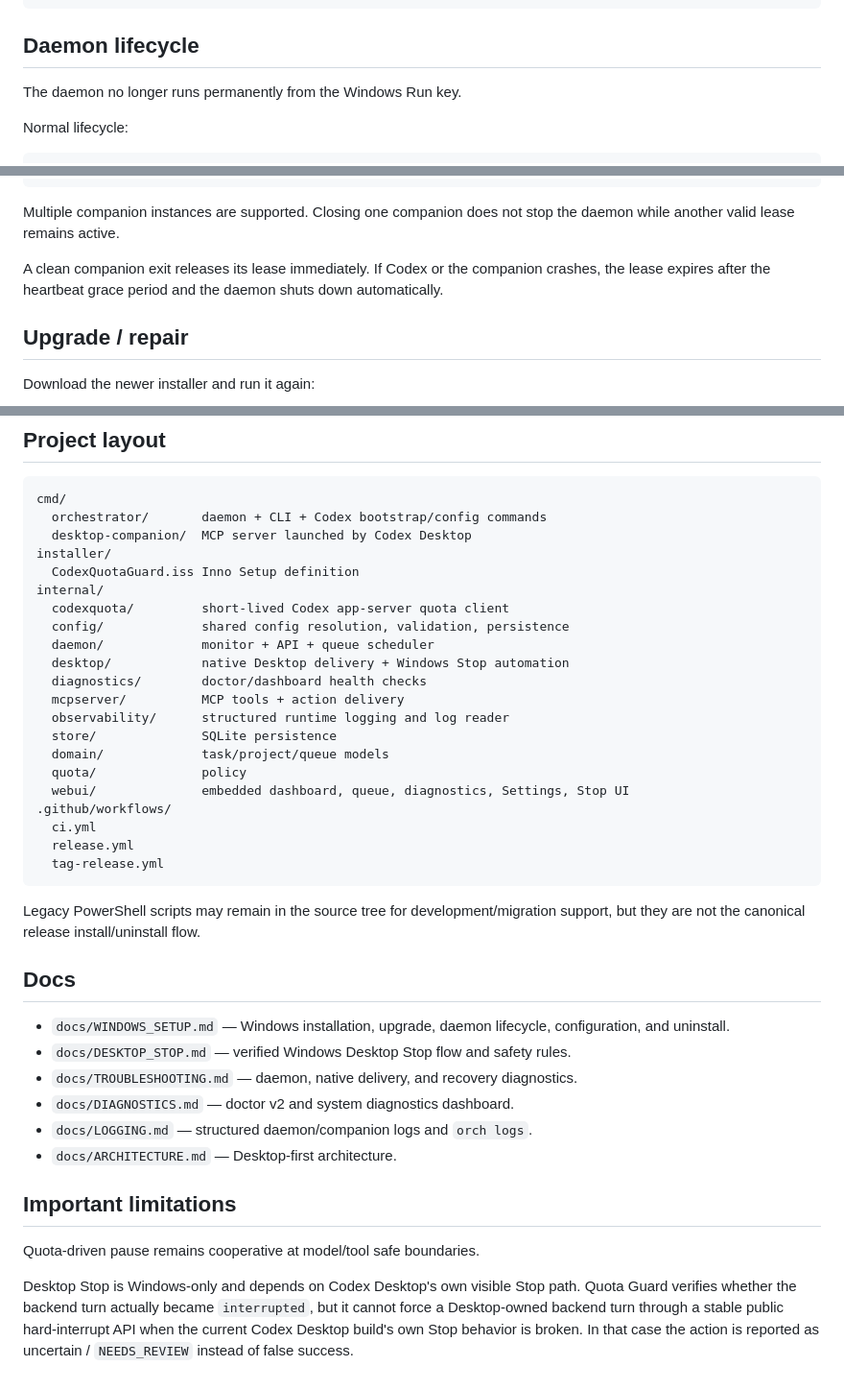
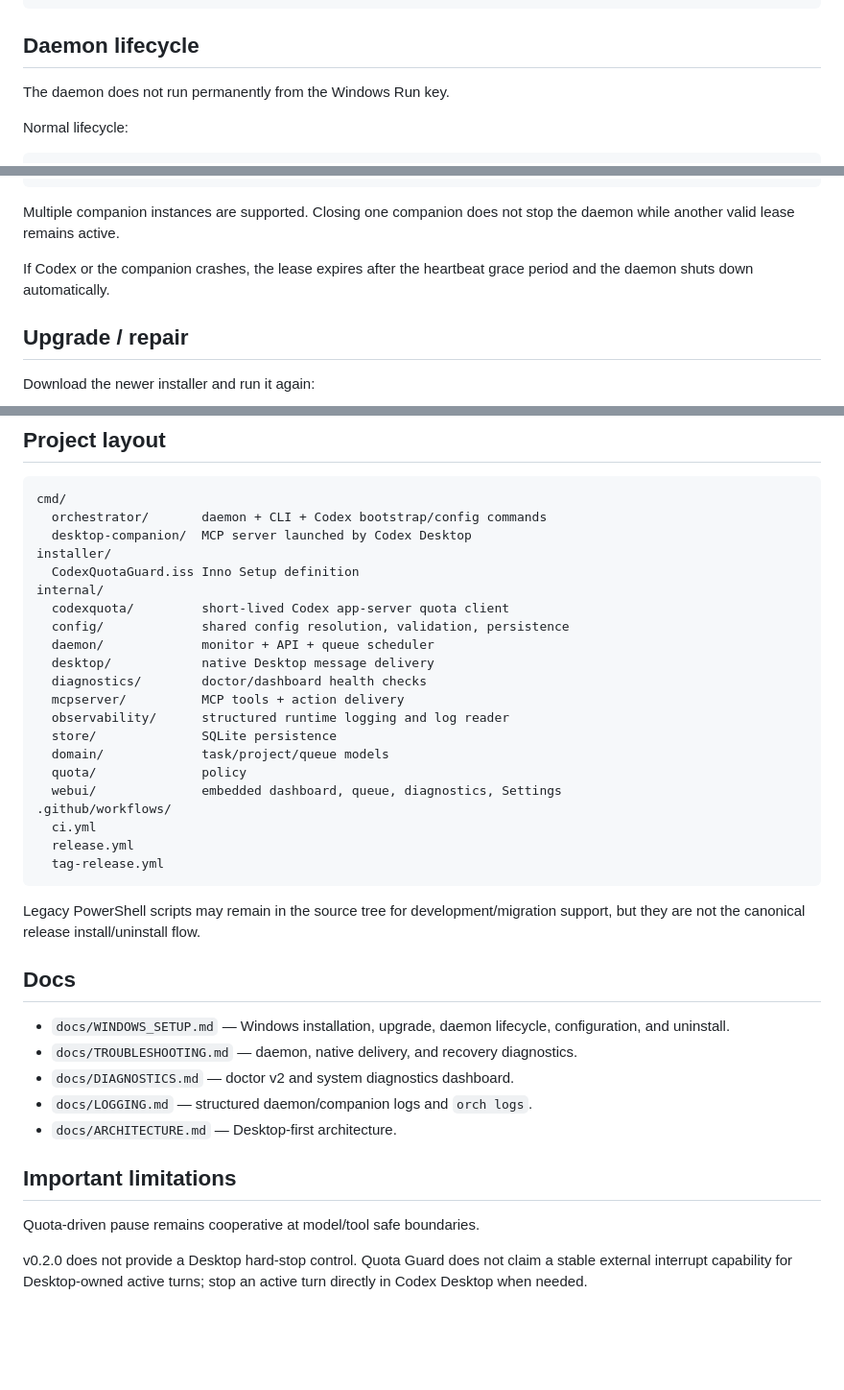
Before and after one commit to johnvo402/codex-quota-orchestrator, a Markdown page: README.md, 3 parts joined by grey strips. Shown at 96% size. Rendered like a GitHub page; blank space fills up the shorter version.

```diff
--- a/README.md
+++ b/README.md
@@ -71,7 +78,7 @@ orch ui
 
 ## Daemon lifecycle
 
-The daemon no longer runs permanently from the Windows Run key.
+The daemon does not run permanently from the Windows Run key.
 
 Normal lifecycle:
 
@@ -93,7 +100,7 @@ orchestrator-daemon.exe gracefully exits
 
 Multiple companion instances are supported. Closing one companion does not stop the daemon while another valid lease remains active.
 
-A clean companion exit releases its lease immediately. If Codex or the companion crashes, the lease expires after the heartbeat grace period and the daemon shuts down automatically.
+If Codex or the companion crashes, the lease expires after the heartbeat grace period and the daemon shuts down automatically.
 
 ## Upgrade / repair
 
@@ -373,14 +349,14 @@ internal/
   codexquota/         short-lived Codex app-server quota client
   config/             shared config resolution, validation, persistence
   daemon/             monitor + API + queue scheduler
-  desktop/            native Desktop delivery + Windows Stop automation
+  desktop/            native Desktop message delivery
   diagnostics/        doctor/dashboard health checks
   mcpserver/          MCP tools + action delivery
   observability/      structured runtime logging and log reader
   store/              SQLite persistence
   domain/             task/project/queue models
   quota/              policy
-  webui/              embedded dashboard, queue, diagnostics, Settings, Stop UI
+  webui/              embedded dashboard, queue, diagnostics, Settings
 .github/workflows/
   ci.yml
   release.yml
@@ -392,7 +368,6 @@ Legacy PowerShell scripts may remain in the source tree for development/migratio
 ## Docs
 
 - `docs/WINDOWS_SETUP.md` — Windows installation, upgrade, daemon lifecycle, configuration, and uninstall.
-- `docs/DESKTOP_STOP.md` — verified Windows Desktop Stop flow and safety rules.
 - `docs/TROUBLESHOOTING.md` — daemon, native delivery, and recovery diagnostics.
 - `docs/DIAGNOSTICS.md` — doctor v2 and system diagnostics dashboard.
 - `docs/LOGGING.md` — structured daemon/companion logs and `orch logs`.
@@ -402,4 +377,4 @@ Legacy PowerShell scripts may remain in the source tree for development/migratio
 
 Quota-driven pause remains cooperative at model/tool safe boundaries.
 
-Desktop Stop is Windows-only and depends on Codex Desktop's own visible Stop path. Quota Guard verifies whether the backend turn actually became `interrupted`, but it cannot force a Desktop-owned backend turn through a stable public hard-interrupt API when the current Codex Desktop build's own Stop behavior is broken. In that case the action is reported as uncertain / `NEEDS_REVIEW` instead of false success.
+v0.2.0 does not provide a Desktop hard-stop control. Quota Guard does not claim a stable external interrupt capability for Desktop-owned active turns; stop an active turn directly in Codex Desktop when needed.
```
Also changed, not shown: other parts of README.md (+10 -34 lines).
